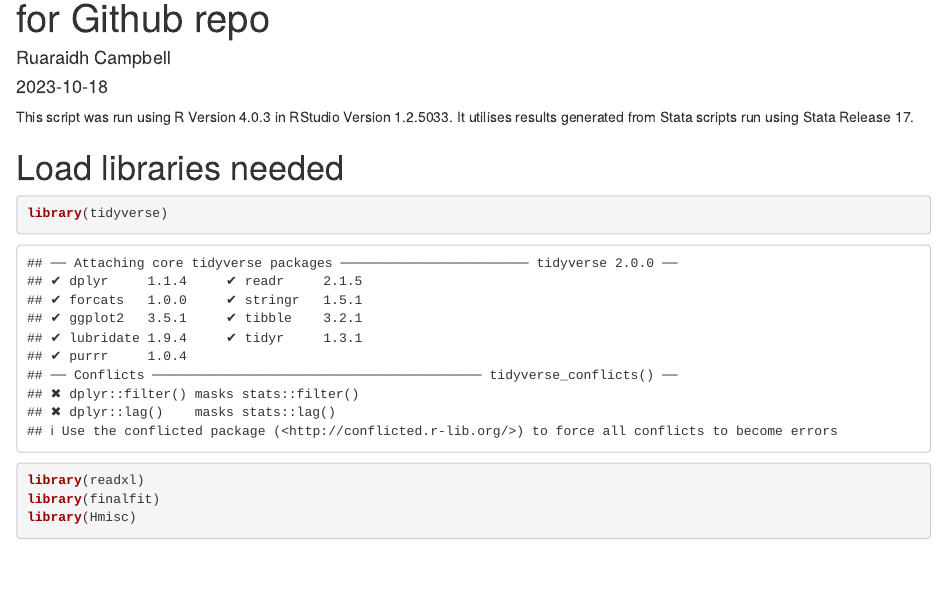
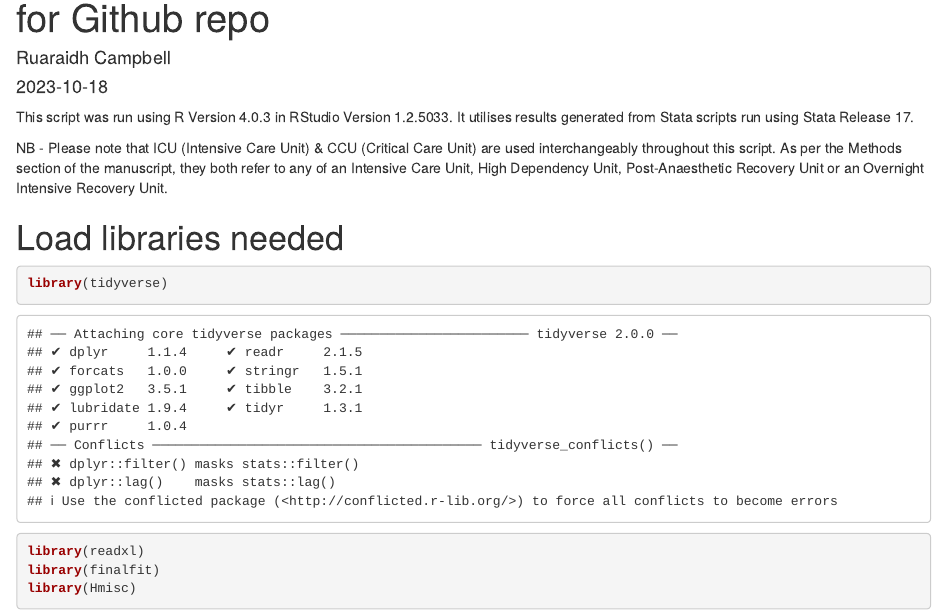
Before and after one commit to RASCampbell/SNAP_2_IV, an R Markdown document (SNAP2_IV_Main_Analyses_Github.Rmd): the page in a window 1100 px wide, from 70 px down. Rendered offline with R 4.5, knitr and Pandoc, with nearby package versions; some code elsewhere in the file could not run offline.

Commit message:
Update SNAP2_IV_Main_Analyses_Github.Rmd

````diff
--- a/SNAP2_IV_Main_Analyses_Github.Rmd
+++ b/SNAP2_IV_Main_Analyses_Github.Rmd
@@ -6,6 +6,8 @@ output: html_document
 ---
 
 This script was run using R Version 4.0.3 in RStudio Version 1.2.5033. It utilises results generated from Stata scripts run using Stata Release 17.
+
+NB - Please note that ICU (Intensive Care Unit) & CCU (Critical Care Unit) are used interchangeably throughout this script. As per the Methods section of the manuscript, they both refer to any of an Intensive Care Unit, High Dependency Unit, Post-Anaesthetic Recovery Unit or an Overnight Intensive Recovery Unit.
 
 # Load libraries needed
 ```{r}
````
